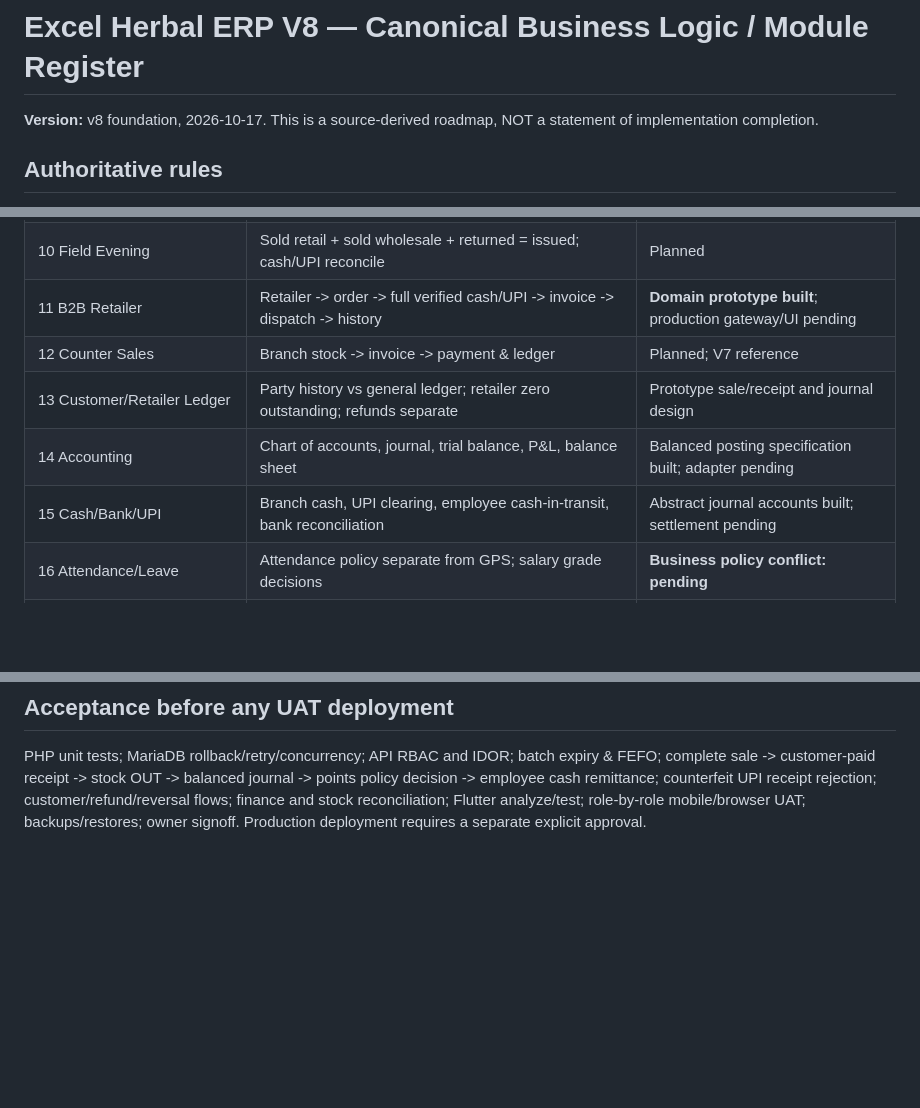
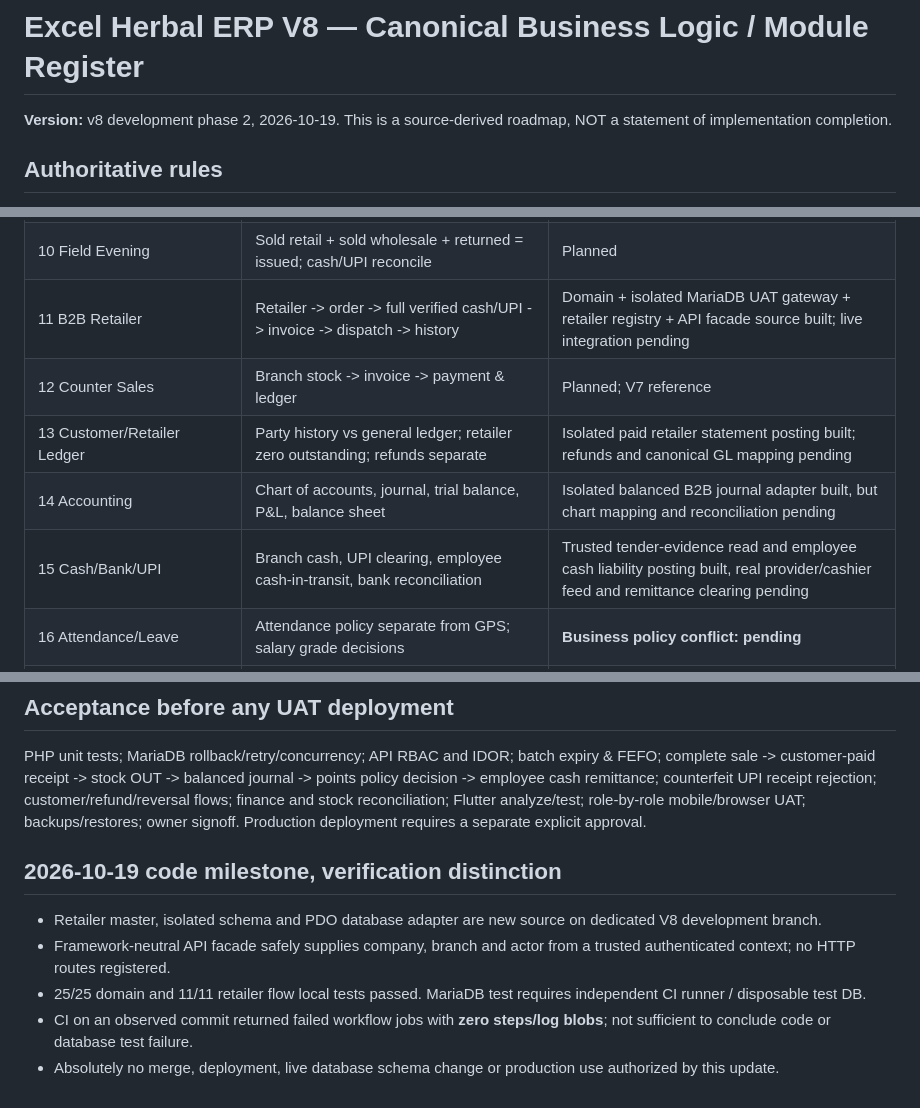
Before and after one commit to dvndrthakur64742-cpu/excel-herbal-erp-v7, a Markdown page: v8/requirements/MASTER_LOGIC.md, 3 parts joined by grey strips. GitHub-like rendering; blank space fills up the shorter version.

Commit message:
docs(v8): update 24-module logic register for retailer B2B stage 2

```diff
--- a/v8/requirements/MASTER_LOGIC.md
+++ b/v8/requirements/MASTER_LOGIC.md
@@ -1,6 +1,6 @@
 # Excel Herbal ERP V8 — Canonical Business Logic / Module Register
 
-**Version:** v8 foundation, 2026-10-17. This is a source-derived roadmap, NOT a statement of implementation completion.
+**Version:** v8 development phase 2, 2026-10-19. This is a source-derived roadmap, NOT a statement of implementation completion.
 
 ## Authoritative rules
 
@@ -28,11 +28,11 @@
 | 08 Transfers | Draft -> packed -> transit -> received; discrepancy audit | Planned |
 | 09 Field Morning | Request -> independent approval -> issue -> custody | Planned; preserve V7 and v14 role insights |
 | 10 Field Evening | Sold retail + sold wholesale + returned = issued; cash/UPI reconcile | Planned |
-| 11 B2B Retailer | Retailer -> order -> full verified cash/UPI -> invoice -> dispatch -> history | **Domain prototype built**; production gateway/UI pending |
+| 11 B2B Retailer | Retailer -> order -> full verified cash/UPI -> invoice -> dispatch -> history | Domain + isolated MariaDB UAT gateway + retailer registry + API facade source built; live integration pending |
 | 12 Counter Sales | Branch stock -> invoice -> payment & ledger | Planned; V7 reference |
-| 13 Customer/Retailer Ledger | Party history vs general ledger; retailer zero outstanding; refunds separate | Prototype sale/receipt and journal design |
-| 14 Accounting | Chart of accounts, journal, trial balance, P&L, balance sheet | Balanced posting specification built; adapter pending |
-| 15 Cash/Bank/UPI | Branch cash, UPI clearing, employee cash-in-transit, bank reconciliation | Abstract journal accounts built; settlement pending |
+| 13 Customer/Retailer Ledger | Party history vs general ledger; retailer zero outstanding; refunds separate | Isolated paid retailer statement posting built; refunds and canonical GL mapping pending |
+| 14 Accounting | Chart of accounts, journal, trial balance, P&L, balance sheet | Isolated balanced B2B journal adapter built, but chart mapping and reconciliation pending |
+| 15 Cash/Bank/UPI | Branch cash, UPI clearing, employee cash-in-transit, bank reconciliation | Trusted tender-evidence read and employee cash liability posting built, real provider/cashier feed and remittance clearing pending |
 | 16 Attendance/Leave | Attendance policy separate from GPS; salary grade decisions | **Business policy conflict: pending** |
 | 17 GPS/Field Visits | Auto duty 10:30–17, location points, road route, access restriction | Planned; V7 reference |
 | 18 Payroll | Proration, Salary Fund, bonuses/deductions, approver & payment | Planned |
@@ -66,3 +66,11 @@
 ## Acceptance before any UAT deployment
 
 PHP unit tests; MariaDB rollback/retry/concurrency; API RBAC and IDOR; batch expiry & FEFO; complete sale -> customer-paid receipt -> stock OUT -> balanced journal -> points policy decision -> employee cash remittance; counterfeit UPI receipt rejection; customer/refund/reversal flows; finance and stock reconciliation; Flutter analyze/test; role-by-role mobile/browser UAT; backups/restores; owner signoff. Production deployment requires a separate explicit approval.
+
+## 2026-10-19 code milestone, verification distinction
+
+- Retailer master, isolated schema and PDO database adapter are new source on dedicated V8 development branch.
+- Framework-neutral API facade safely supplies company, branch and actor from a trusted authenticated context; no HTTP routes registered.
+- 25/25 domain and 11/11 retailer flow local tests passed. MariaDB test requires independent CI runner / disposable test DB.
+- CI on an observed commit returned failed workflow jobs with **zero steps/log blobs**; not sufficient to conclude code or database test failure.
+- Absolutely no merge, deployment, live database schema change or production use authorized by this update.
```
